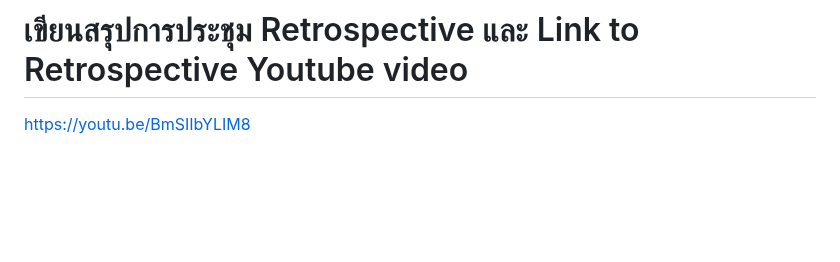
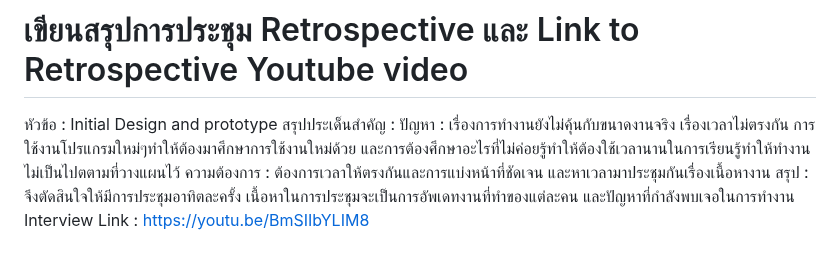
Before and after one commit to sirapopswu/sciconnect, a Markdown page: Phase2.md, the part around the change. Drawn GitHub-style; blank space fills up the shorter version.

Commit message:
Document initial design meeting summary
Added a summary of the initial design and prototype meeting, including key issues and requirements.

```diff
--- a/Phase2.md
+++ b/Phase2.md
@@ -271,4 +271,9 @@ Discord – ใช้ประชุมและสรุปงาน
 GitHub Issues – ใช้สื่อสารเกี่ยวกับปัญหาทางเทคนิคและโค้ด
 
 # เขียนสรุปการประชุม Retrospective และ Link to Retrospective Youtube video
-https://youtu.be/BmSIIbYLIM8
+หัวข้อ :  Initial Design and prototype
+สรุปประเด็นสำคัญ :
+ปัญหา : เรื่องการทำงานยังไม่คุ้นกับขนาดงานจริง เรื่องเวลาไม่ตรงกัน การใช้งานโปรแกรมใหม่ๆทำให้ต้องมาศึกษาการใช้งานใหม่ด้วย และการต้องศึกษาอะไรที่ไม่ค่อยรู้ทำให้ต้องใช้เวลานานในการเรียนรู้ทำให้ทำงานไม่เป็นไปตตามที่วางแผนไว้
+ความต้องการ : ต้องการเวลาให้ตรงกันและการแบ่งหน้าที่ชัดเจน และหาเวลามาประชุมกันเรื่องเนื้อหางาน
+สรุป : จึงตัดสินใจให้มีการประชุมอาทิตละครั้ง เนื้อหาในการประชุมจะเป็นการอัพเดทงานที่ทำของแต่ละคน และปัญหาที่กำลังพบเจอในการทำงาน
+Interview Link : https://youtu.be/BmSIIbYLIM8
```
